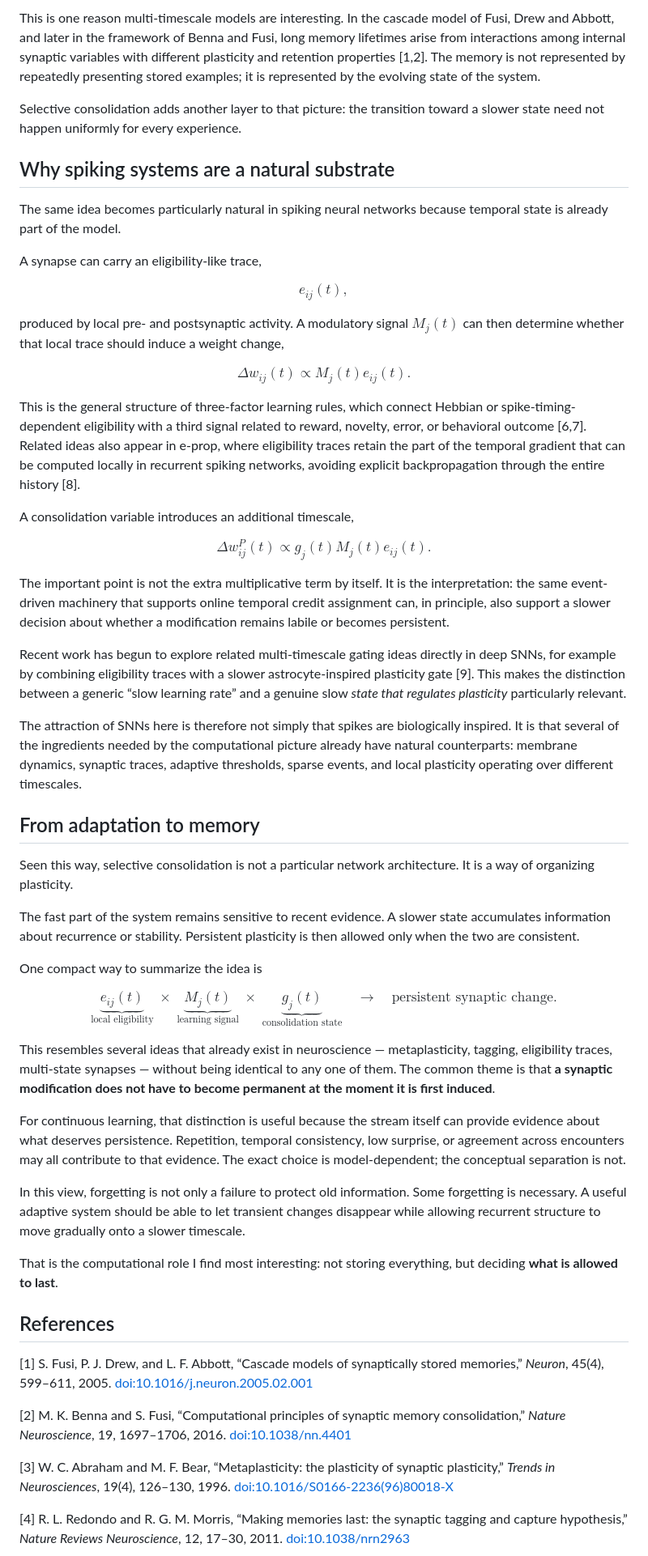
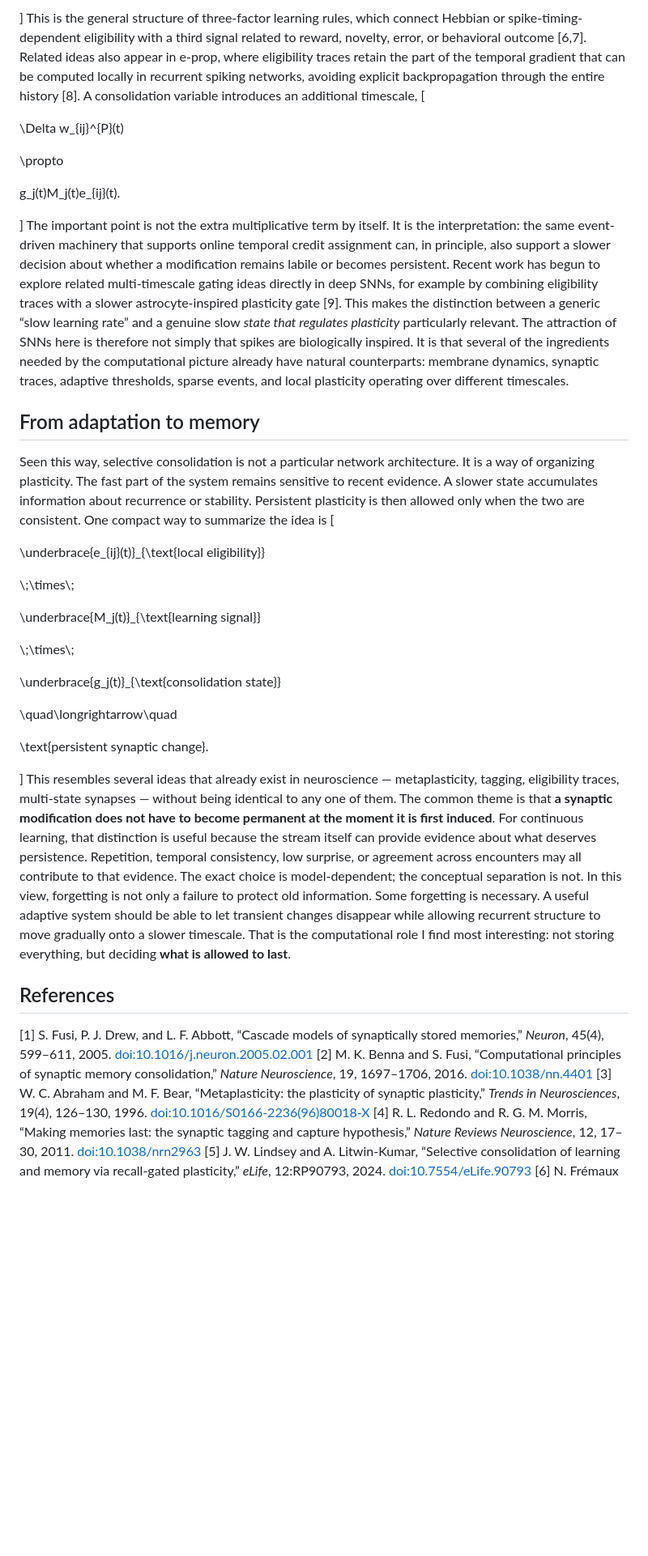
Before and after one commit to aidinattar/aidinattar.github.io, a Markdown page: notes/fast-slow-adaptation.md, the part around one of its changes. Shown at 81% size. GitHub-like rendering; blank space fills up the shorter version.

```diff
--- a/notes/fast-slow-adaptation.md
+++ b/notes/fast-slow-adaptation.md
@@ -195,74 +292,46 @@ Replay remains possible in such settings, but it solves part of the problem by k
 
-This is one reason multi-timescale models are interesting. In the cascade model of Fusi, Drew and Abbott, and later in the framework of Benna and Fusi, long memory lifetimes arise from interactions among internal synaptic variables with different plasticity and retention properties [1,2]. The memory is not represented by repeatedly presenting stored examples; it is represented by the evolving state of the system.
+\]
+This is the general structure of three-factor learning rules, which connect Hebbian or spike-timing-dependent eligibility with a third signal related to reward, novelty, error, or behavioral outcome [6,7]. Related ideas also appear in e-prop, where eligibility traces retain the part of the temporal gradient that can be computed locally in recurrent spiking networks, avoiding explicit backpropagation through the entire history [8].
+A consolidation variable introduces an additional timescale,
+\[
 
-Selective consolidation adds another layer to that picture: the transition toward a slower state need not happen uniformly for every experience.
+\Delta w\_{ij}^{P}(t)
 
-## Why spiking systems are a natural substrate
+\propto
 
-The same idea becomes particularly natural in spiking neural networks because temporal state is already part of the model.
+g_j(t)M_j(t)e\_{ij}(t).
 
-A synapse can carry an eligibility-like trace,
+\]
+The important point is not the extra multiplicative term by itself. It is the interpretation: the same event-driven machinery that supports online temporal credit assignment can, in principle, also support a slower decision about whether a modification remains labile or becomes persistent.
+Recent work has begun to explore related multi-timescale gating ideas directly in deep SNNs, for example by combining eligibility traces with a slower astrocyte-inspired plasticity gate [9]. This makes the distinction between a generic “slow learning rate” and a genuine slow *state that regulates plasticity* particularly relevant.
+The attraction of SNNs here is therefore not simply that spikes are biologically inspired. It is that several of the ingredients needed by the computational picture already have natural counterparts: membrane dynamics, synaptic traces, adaptive thresholds, sparse events, and local plasticity operating over different timescales.
+## From adaptation to memory
+Seen this way, selective consolidation is not a particular network architecture. It is a way of organizing plasticity.
+The fast part of the system remains sensitive to recent evidence. A slower state accumulates information about recurrence or stability. Persistent plasticity is then allowed only when the two are consistent.
+One compact way to summarize the idea is
+\[
 
-$$
-e_{ij}(t),
-$$
+\underbrace{e\_{ij}(t)}\_{\text{local eligibility}}
 
-produced by local pre- and postsynaptic activity. A modulatory signal $M_j(t)$ can then determine whether that local trace should induce a weight change,
+\\;\times\\;
 
-$$
-\Delta w_{ij}(t)
-\propto
-M_j(t)e_{ij}(t).
-$$
+\underbrace{M_j(t)}\_{\text{learning signal}}
 
-This is the general structure of three-factor learning rules, which connect Hebbian or spike-timing-dependent eligibility with a third signal related to reward, novelty, error, or behavioral outcome [6,7]. Related ideas also appear in e-prop, where eligibility traces retain the part of the temporal gradient that can be computed locally in recurrent spiking networks, avoiding explicit backpropagation through the entire history [8].
+\\;\times\\;
 
-A consolidation variable introduces an additional timescale,
+\underbrace{g_j(t)}\_{\text{consolidation state}}
 
-$$
-\Delta w_{ij}^{P}(t)
-\propto
-g_j(t)M_j(t)e_{ij}(t).
-$$
+\quad\longrightarrow\quad
 
-The important point is not the extra multiplicative term by itself. It is the interpretation: the same event-driven machinery that supports online temporal credit assignment can, in principle, also support a slower decision about whether a modification remains labile or becomes persistent.
+\text{persistent synaptic change}.
 
-Recent work has begun to explore related multi-timescale gating ideas directly in deep SNNs, for example by combining eligibility traces with a slower astrocyte-inspired plasticity gate [9]. This makes the distinction between a generic “slow learning rate” and a genuine slow *state that regulates plasticity* particularly relevant.
-
-The attraction of SNNs here is therefore not simply that spikes are biologically inspired. It is that several of the ingredients needed by the computational picture already have natural counterparts: membrane dynamics, synaptic traces, adaptive thresholds, sparse events, and local plasticity operating over different timescales.
-
-## From adaptation to memory
-
-Seen this way, selective consolidation is not a particular network architecture. It is a way of organizing plasticity.
-
-The fast part of the system remains sensitive to recent evidence. A slower state accumulates information about recurrence or stability. Persistent plasticity is then allowed only when the two are consistent.
-
-One compact way to summarize the idea is
-
-$$
-\underbrace{e_{ij}(t)}_{\text{local eligibility}}
-\;\times\;
-\underbrace{M_j(t)}_{\text{learning signal}}
-\;\times\;
-\underbrace{g_j(t)}_{\text{consolidation state}}
-\quad\longrightarrow\quad
-\text{persistent synaptic change}.
-$$
-
+\]
 This resembles several ideas that already exist in neuroscience — metaplasticity, tagging, eligibility traces, multi-state synapses — without being identical to any one of them. The common theme is that **a synaptic modification does not have to become permanent at the moment it is first induced**.
-
 For continuous learning, that distinction is useful because the stream itself can provide evidence about what deserves persistence. Repetition, temporal consistency, low surprise, or agreement across encounters may all contribute to that evidence. The exact choice is model-dependent; the conceptual separation is not.
-
 In this view, forgetting is not only a failure to protect old information. Some forgetting is necessary. A useful adaptive system should be able to let transient changes disappear while allowing recurrent structure to move gradually onto a slower timescale.
-
 That is the computational role I find most interesting: not storing everything, but deciding **what is allowed to last**.
-
 ## References
-
 [1] S. Fusi, P. J. Drew, and L. F. Abbott, “Cascade models of synaptically stored memories,” *Neuron*, 45(4), 599–611, 2005. [doi:10.1016/j.neuron.2005.02.001](https://doi.org/10.1016/j.neuron.2005.02.001)
-
 [2] M. K. Benna and S. Fusi, “Computational principles of synaptic memory consolidation,” *Nature Neuroscience*, 19, 1697–1706, 2016. [doi:10.1038/nn.4401](https://doi.org/10.1038/nn.4401)
-
 [3] W. C. Abraham and M. F. Bear, “Metaplasticity: the plasticity of synaptic plasticity,” *Trends in Neurosciences*, 19(4), 126–130, 1996. [doi:10.1016/S0166-2236(96)80018-X](https://doi.org/10.1016/S0166-2236(96)80018-X)
-
 [4] R. L. Redondo and R. G. M. Morris, “Making memories last: the synaptic tagging and capture hypothesis,” *Nature Reviews Neuroscience*, 12, 17–30, 2011. [doi:10.1038/nrn2963](https://doi.org/10.1038/nrn2963)
```
Also changed, not shown: other parts of notes/fast-slow-adaptation.md (+190 -99 lines).
